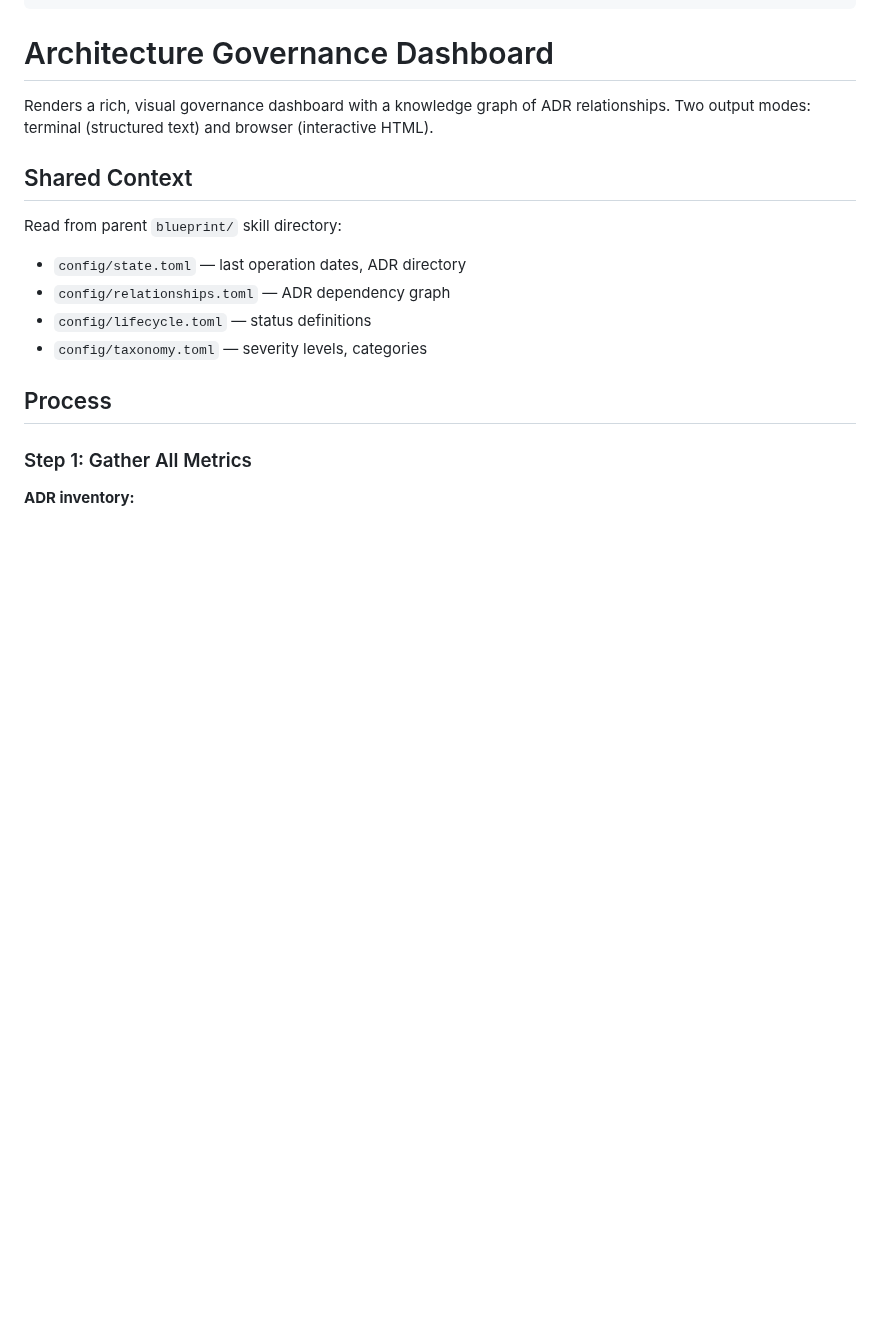
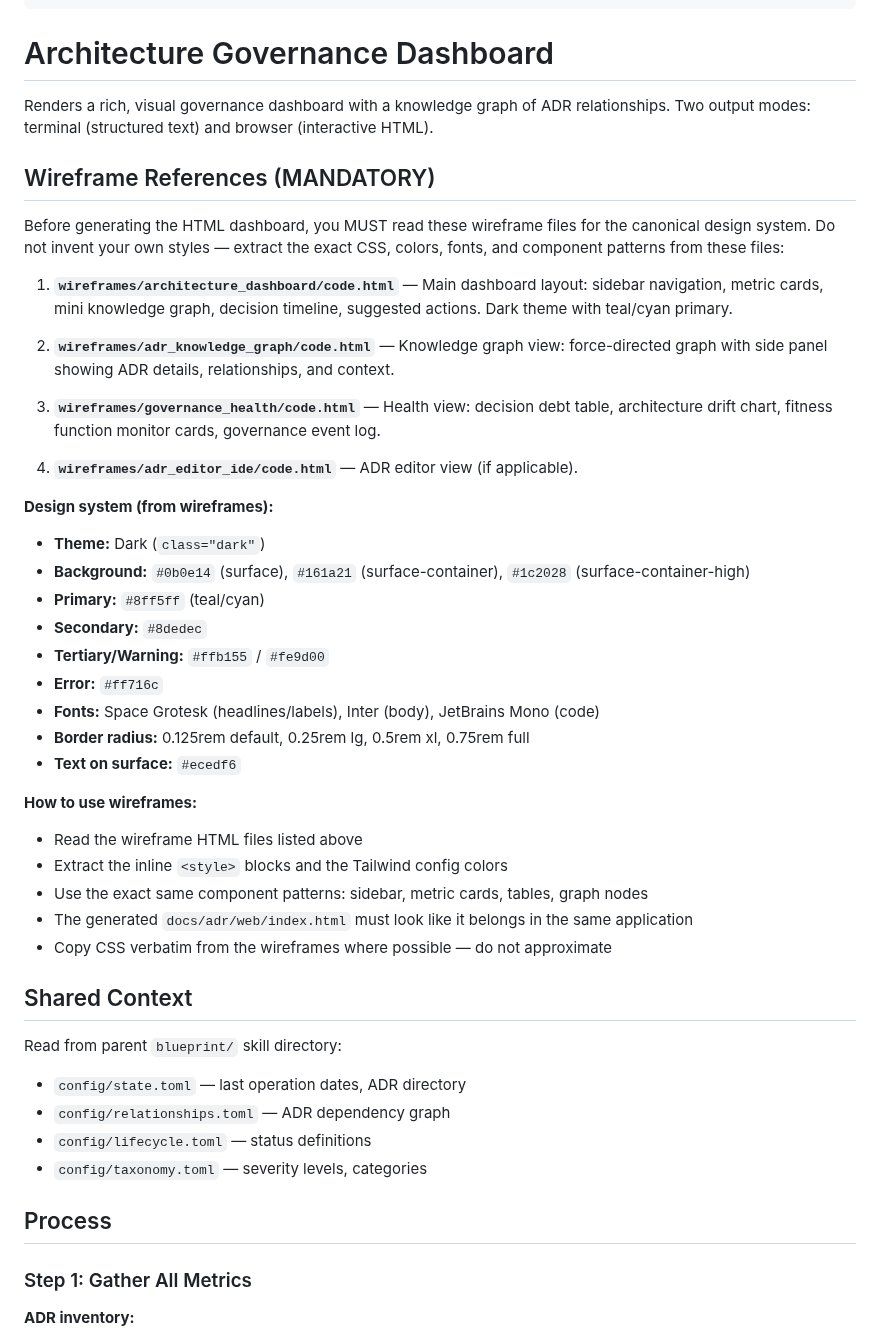
Before and after one commit to ThePyProgrammer/blueprint, a Markdown page: commands/status.md, the part around the change. Rendered like a GitHub page; blank space fills up the shorter version.

Commit message:
fix: mandate wireframe references in status skill
Status skill now MUST read wireframes/architecture_dashboard/code.html,
wireframes/adr_knowledge_graph/code.html, and wireframes/governance_health/
code.html before generating the dashboard. Dark theme, Space Grotesk,
teal/cyan primary #8ff5ff, JetBrains Mono for code. No approximation.

Co-Authored-By: Claude Opus 4.6 (1M context) <noreply@anthropic.com>

```diff
--- a/commands/status.md
+++ b/commands/status.md
@@ -12,6 +12,42 @@ description: >
 
 Renders a rich, visual governance dashboard with a knowledge graph of ADR relationships.
 Two output modes: terminal (structured text) and browser (interactive HTML).
+
+## Wireframe References (MANDATORY)
+
+Before generating the HTML dashboard, you MUST read these wireframe files for the
+canonical design system. Do not invent your own styles — extract the exact CSS,
+colors, fonts, and component patterns from these files:
+
+1. **`wireframes/architecture_dashboard/code.html`** — Main dashboard layout: sidebar
+   navigation, metric cards, mini knowledge graph, decision timeline, suggested actions.
+   Dark theme with teal/cyan primary.
+
+2. **`wireframes/adr_knowledge_graph/code.html`** — Knowledge graph view: force-directed
+   graph with side panel showing ADR details, relationships, and context.
+
+3. **`wireframes/governance_health/code.html`** — Health view: decision debt table,
+   architecture drift chart, fitness function monitor cards, governance event log.
+
+4. **`wireframes/adr_editor_ide/code.html`** — ADR editor view (if applicable).
+
+**Design system (from wireframes):**
+- **Theme:** Dark (`class="dark"`)
+- **Background:** `#0b0e14` (surface), `#161a21` (surface-container), `#1c2028` (surface-container-high)
+- **Primary:** `#8ff5ff` (teal/cyan)
+- **Secondary:** `#8dedec`
+- **Tertiary/Warning:** `#ffb155` / `#fe9d00`
+- **Error:** `#ff716c`
+- **Fonts:** Space Grotesk (headlines/labels), Inter (body), JetBrains Mono (code)
+- **Border radius:** 0.125rem default, 0.25rem lg, 0.5rem xl, 0.75rem full
+- **Text on surface:** `#ecedf6`
+
+**How to use wireframes:**
+- Read the wireframe HTML files listed above
+- Extract the inline `<style>` blocks and the Tailwind config colors
+- Use the exact same component patterns: sidebar, metric cards, tables, graph nodes
+- The generated `docs/adr/web/index.html` must look like it belongs in the same application
+- Copy CSS verbatim from the wireframes where possible — do not approximate
 
 ## Shared Context
 
```
